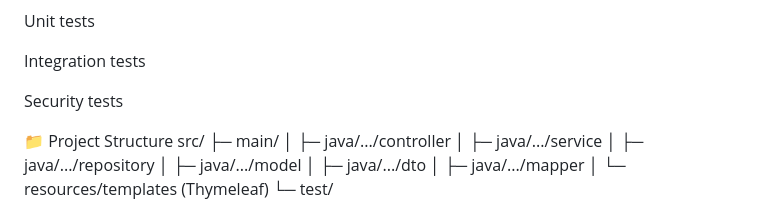
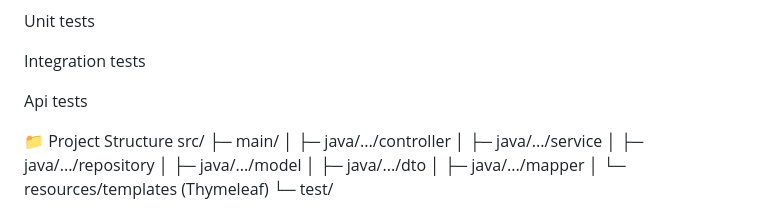
Before and after one commit to dafinof/online-quiz-platform, a Markdown page: README.md, the part around the change. Drawn GitHub-style.

```diff
--- a/README.md
+++ b/README.md
@@ -206,7 +206,7 @@ Unit tests
 
 Integration tests
 
-Security tests
+Api tests
 
 📁 Project Structure
 src/
```
